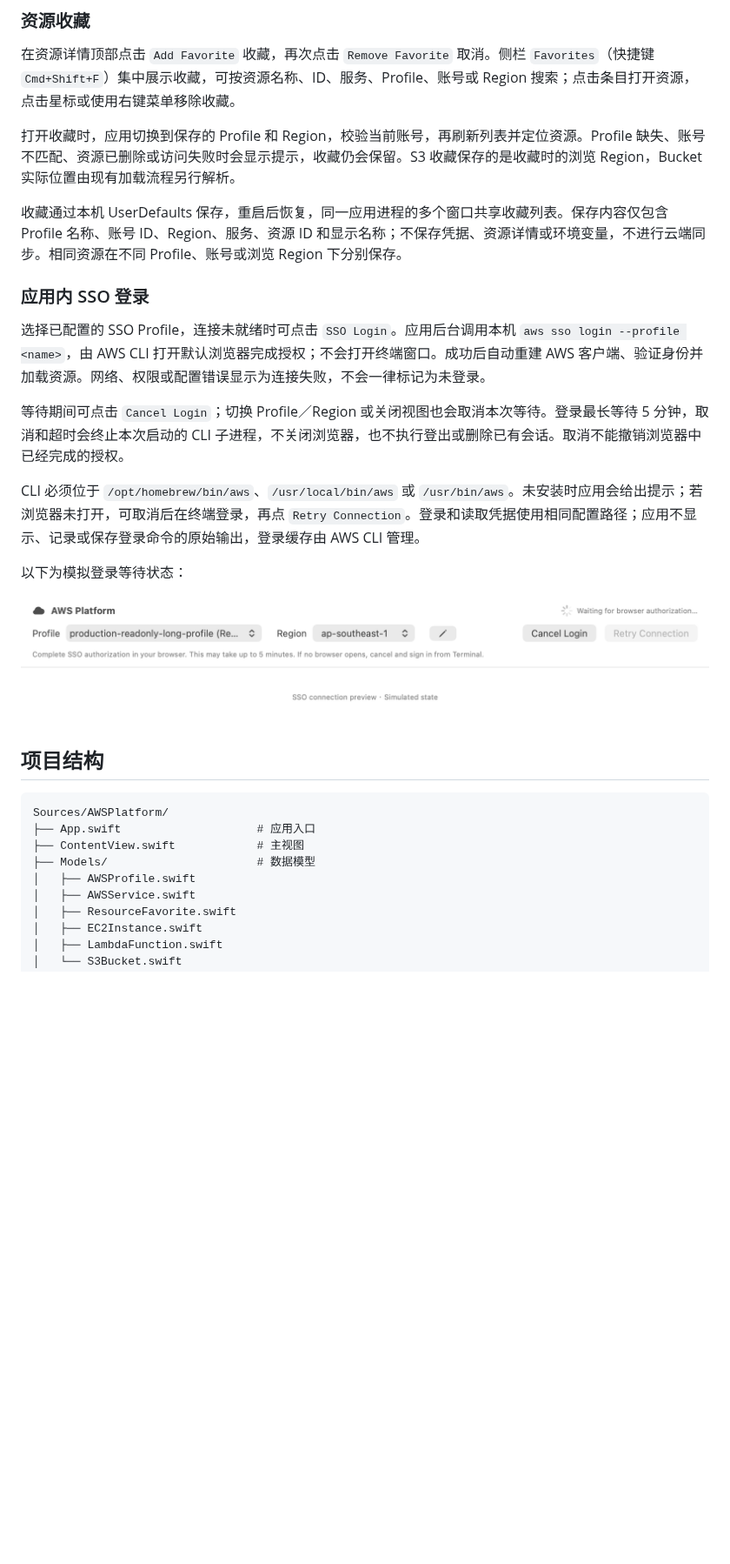
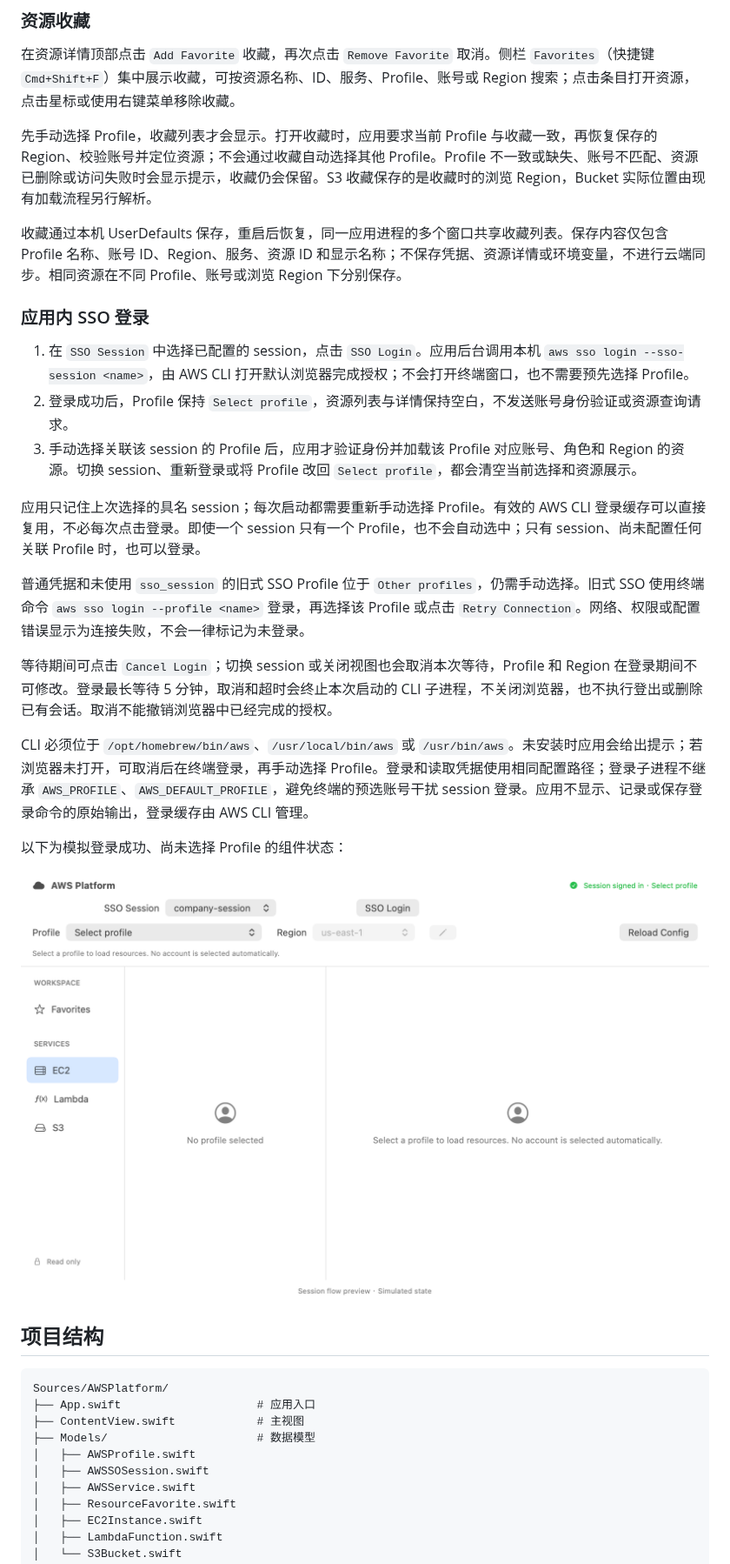
Before and after one commit to maydaychen/aws-platform, a Markdown page: README.md, the part around one of its changes. Shown at 87% size. Drawn GitHub-style; pictures changed too: docs/ui-sso-login.png; blank space fills up the shorter version.

```diff
--- a/README.md
+++ b/README.md
@@ -64,21 +64,27 @@ open Package.swift
 
 在资源详情顶部点击 `Add Favorite` 收藏，再次点击 `Remove Favorite` 取消。侧栏 `Favorites`（快捷键 `Cmd+Shift+F`）集中展示收藏，可按资源名称、ID、服务、Profile、账号或 Region 搜索；点击条目打开资源，点击星标或使用右键菜单移除收藏。
 
-打开收藏时，应用切换到保存的 Profile 和 Region，校验当前账号，再刷新列表并定位资源。Profile 缺失、账号不匹配、资源已删除或访问失败时会显示提示，收藏仍会保留。S3 收藏保存的是收藏时的浏览 Region，Bucket 实际位置由现有加载流程另行解析。
+先手动选择 Profile，收藏列表才会显示。打开收藏时，应用要求当前 Profile 与收藏一致，再恢复保存的 Region、校验账号并定位资源；不会通过收藏自动选择其他 Profile。Profile 不一致或缺失、账号不匹配、资源已删除或访问失败时会显示提示，收藏仍会保留。S3 收藏保存的是收藏时的浏览 Region，Bucket 实际位置由现有加载流程另行解析。
 
 收藏通过本机 UserDefaults 保存，重启后恢复，同一应用进程的多个窗口共享收藏列表。保存内容仅包含 Profile 名称、账号 ID、Region、服务、资源 ID 和显示名称；不保存凭据、资源详情或环境变量，不进行云端同步。相同资源在不同 Profile、账号或浏览 Region 下分别保存。
 
 ### 应用内 SSO 登录
 
-选择已配置的 SSO Profile，连接未就绪时可点击 `SSO Login`。应用后台调用本机 `aws sso login --profile <name>`，由 AWS CLI 打开默认浏览器完成授权；不会打开终端窗口。成功后自动重建 AWS 客户端、验证身份并加载资源。网络、权限或配置错误显示为连接失败，不会一律标记为未登录。
+1. 在 `SSO Session` 中选择已配置的 session，点击 `SSO Login`。应用后台调用本机 `aws sso login --sso-session <name>`，由 AWS CLI 打开默认浏览器完成授权；不会打开终端窗口，也不需要预先选择 Profile。
+2. 登录成功后，Profile 保持 `Select profile`，资源列表与详情保持空白，不发送账号身份验证或资源查询请求。
+3. 手动选择关联该 session 的 Profile 后，应用才验证身份并加载该 Profile 对应账号、角色和 Region 的资源。切换 session、重新登录或将 Profile 改回 `Select profile`，都会清空当前选择和资源展示。
 
-等待期间可点击 `Cancel Login`；切换 Profile／Region 或关闭视图也会取消本次等待。登录最长等待 5 分钟，取消和超时会终止本次启动的 CLI 子进程，不关闭浏览器，也不执行登出或删除已有会话。取消不能撤销浏览器中已经完成的授权。
+应用只记住上次选择的具名 session；每次启动都需要重新手动选择 Profile。有效的 AWS CLI 登录缓存可以直接复用，不必每次点击登录。即使一个 session 只有一个 Profile，也不会自动选中；只有 session、尚未配置任何关联 Profile 时，也可以登录。
 
-CLI 必须位于 `/opt/homebrew/bin/aws`、`/usr/local/bin/aws` 或 `/usr/bin/aws`。未安装时应用会给出提示；若浏览器未打开，可取消后在终端登录，再点 `Retry Connection`。登录和读取凭据使用相同配置路径；应用不显示、记录或保存登录命令的原始输出，登录缓存由 AWS CLI 管理。
+普通凭据和未使用 `sso_session` 的旧式 SSO Profile 位于 `Other profiles`，仍需手动选择。旧式 SSO 使用终端命令 `aws sso login --profile <name>` 登录，再选择该 Profile 或点击 `Retry Connection`。网络、权限或配置错误显示为连接失败，不会一律标记为未登录。
 
-以下为模拟登录等待状态：
+等待期间可点击 `Cancel Login`；切换 session 或关闭视图也会取消本次等待，Profile 和 Region 在登录期间不可修改。登录最长等待 5 分钟，取消和超时会终止本次启动的 CLI 子进程，不关闭浏览器，也不执行登出或删除已有会话。取消不能撤销浏览器中已经完成的授权。
 
-![SSO 登录等待状态](docs/ui-sso-login.png)
+CLI 必须位于 `/opt/homebrew/bin/aws`、`/usr/local/bin/aws` 或 `/usr/bin/aws`。未安装时应用会给出提示；若浏览器未打开，可取消后在终端登录，再手动选择 Profile。登录和读取凭据使用相同配置路径；登录子进程不继承 `AWS_PROFILE`、`AWS_DEFAULT_PROFILE`，避免终端的预选账号干扰 session 登录。应用不显示、记录或保存登录命令的原始输出，登录缓存由 AWS CLI 管理。
+
+以下为模拟登录成功、尚未选择 Profile 的组件状态：
+
+![Session 登录后保持空白](docs/ui-sso-login.png)
 
 ## 项目结构
 
@@ -88,6 +94,7 @@ Sources/AWSPlatform/
 ├── ContentView.swift            # 主视图
 ├── Models/                      # 数据模型
 │   ├── AWSProfile.swift
+│   ├── AWSSOSession.swift
 │   ├── AWSService.swift
 │   ├── ResourceFavorite.swift
 │   ├── EC2Instance.swift
```
Also changed, not shown: other parts of README.md (+7 -7 lines), ROADMAP.md (+11 -11 lines), docs/ui-code-dark.png, docs/ui-overview-light.png, 13 other files.
